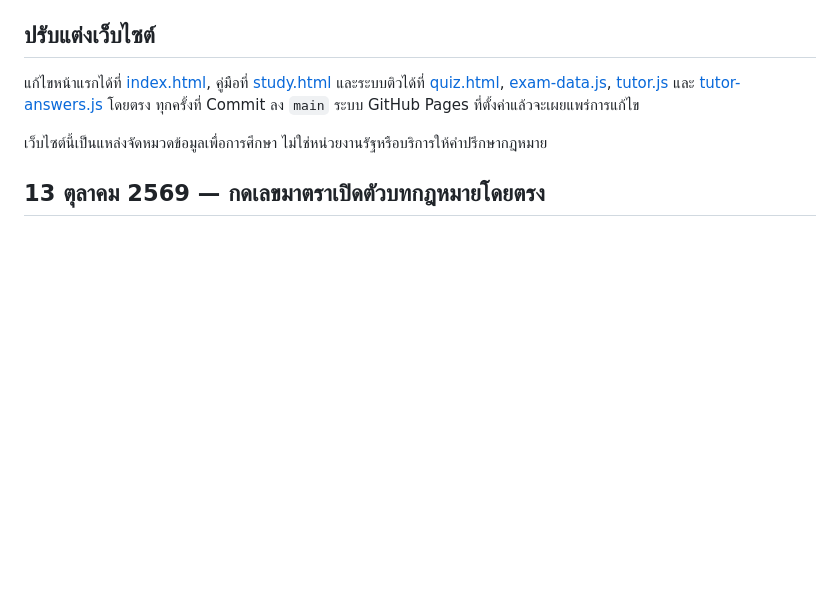
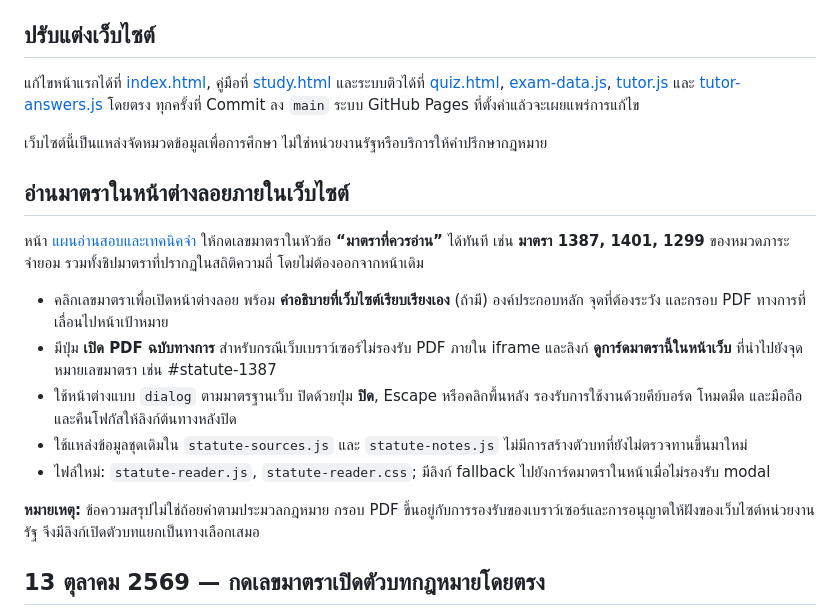
Before and after one commit to chakritago/niti, a Markdown page: README.md, the part around the change. Rendered like a GitHub page; blank space fills up the shorter version.

Commit message:
Document clickable recommended section links and internal statute modal

```diff
--- a/README.md
+++ b/README.md
@@ -123,6 +123,19 @@
 
 
 
+
+## อ่านมาตราในหน้าต่างลอยภายในเว็บไซต์
+
+หน้า [แผนอ่านสอบและเทคนิคจำ](./study.html#topics) ให้กดเลขมาตราในหัวข้อ **“มาตราที่ควรอ่าน”** ได้ทันที เช่น **มาตรา 1387, 1401, 1299** ของหมวดภาระจำยอม รวมทั้งชิปมาตราที่ปรากฏในสถิติความถี่ โดยไม่ต้องออกจากหน้าเดิม
+
+- คลิกเลขมาตราเพื่อเปิดหน้าต่างลอย พร้อม **คำอธิบายที่เว็บไซต์เรียบเรียงเอง** (ถ้ามี) องค์ประกอบหลัก จุดที่ต้องระวัง และกรอบ PDF ทางการที่เลื่อนไปหน้าเป้าหมาย
+- มีปุ่ม **เปิด PDF ฉบับทางการ** สำหรับกรณีเว็บเบราว์เซอร์ไม่รองรับ PDF ภายใน iframe และลิงก์ **ดูการ์ดมาตรานี้ในหน้าเว็บ** ที่นำไปยังจุดหมายเลขมาตรา เช่น #statute-1387
+- ใช้หน้าต่างแบบ `dialog` ตามมาตรฐานเว็บ ปิดด้วยปุ่ม **ปิด**, Escape หรือคลิกพื้นหลัง รองรับการใช้งานด้วยคีย์บอร์ด โหมดมืด และมือถือ และคืนโฟกัสให้ลิงก์ต้นทางหลังปิด
+- ใช้แหล่งข้อมูลชุดเดิมใน `statute-sources.js` และ `statute-notes.js` ไม่มีการสร้างตัวบทที่ยังไม่ตรวจทานขึ้นมาใหม่
+- ไฟล์ใหม่: `statute-reader.js`, `statute-reader.css`; มีลิงก์ fallback ไปยังการ์ดมาตราในหน้าเมื่อไม่รองรับ modal
+
+**หมายเหตุ:** ข้อความสรุปไม่ใช่ถ้อยคำตามประมวลกฎหมาย กรอบ PDF ขึ้นอยู่กับการรองรับของเบราว์เซอร์และการอนุญาตให้ฝังของเว็บไซต์หน่วยงานรัฐ จึงมีลิงก์เปิดตัวบทแยกเป็นทางเลือกเสมอ
+
 ## 13 ตุลาคม 2569 — กดเลขมาตราเปิดตัวบทกฎหมายโดยตรง
 
 หน้า [สรุปมาตรา](./study.html#statute-notes) และ [สนามฝึกข้อสอบ](./quiz.html) เชื่อม **64 มาตรา** ไปยังหน้าที่มีตัวบทใน PDF ที่หน่วยงานรัฐเผยแพร่ โดยใช้พารามิเตอร์ PDF #page=N และแสดงเลขหน้าบนปุ่ม ผู้เรียนกดชื่อมาตรา ปุ่มเปิดตัวบท หรือชิปเลขมาตราในหน้าติวได้ทันที
```
